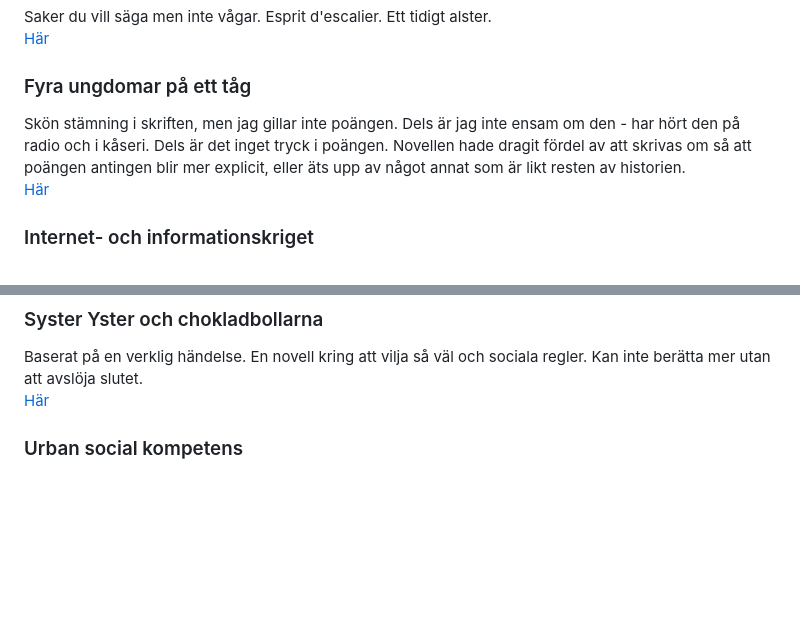
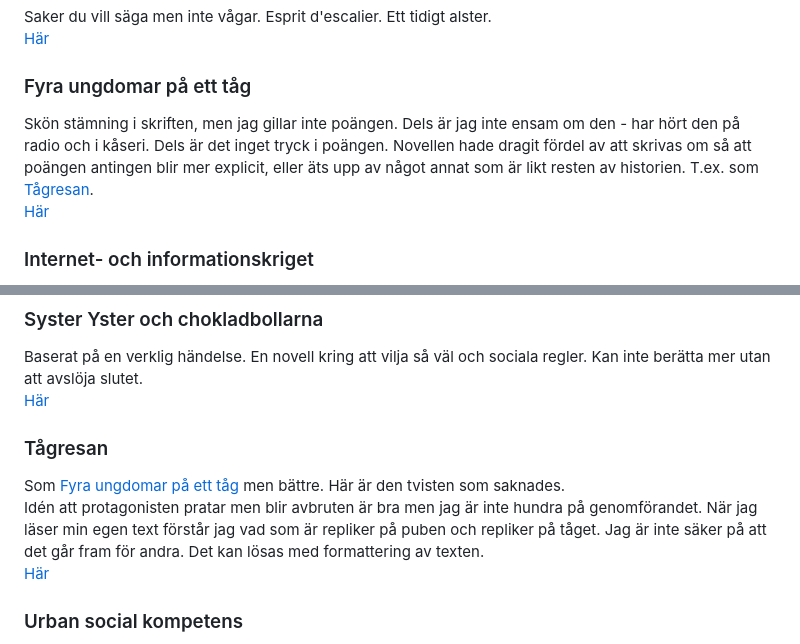
Before and after one commit to LosManos/Writing, a Markdown page: README.md, 2 parts joined by grey strips. GitHub-like rendering; blank space fills up the shorter version.

Commit message:
Tågresan, la till

```diff
--- a/README.md
+++ b/README.md
@@ -63,7 +63,7 @@ Saker du vill säga men inte vågar. Esprit d'escalier. Ett tidigt alster.
 [Här](fardiga/enkat/enkat.html)
 
 ### Fyra ungdomar på ett tåg
-Skön stämning i skriften, men jag gillar inte poängen. Dels är jag inte ensam om den - har hört den på radio och i kåseri. Dels är det inget tryck i poängen. Novellen hade dragit fördel av att skrivas om så att poängen antingen blir mer explicit, eller äts upp av något annat som är likt resten av historien.
+Skön stämning i skriften, men jag gillar inte poängen. Dels är jag inte ensam om den - har hört den på radio och i kåseri. Dels är det inget tryck i poängen. Novellen hade dragit fördel av att skrivas om så att poängen antingen blir mer explicit, eller äts upp av något annat som är likt resten av historien. T.ex. som [Tågresan](fardiga/tagresan/tagresan.html).
 [Här](fardiga/ungdomar_pa_tag/ungdomar_pa_tag.html)
 
 ### Internet- och informationskriget
@@ -75,6 +75,11 @@ Läs [Makers av Cory Doctorow](https://craphound.com/category/makers/).
 Baserat på en verklig händelse.
 En novell kring att vilja så väl och sociala regler. Kan inte berätta mer utan att avslöja slutet.
 [Här](fardiga/syster_yster_och_chokladbollarna/system_yster_och_chokladbollarna.html)
+
+### Tågresan
+Som [Fyra ungdomar på ett tåg](fardiga/ungdomar_pa_tag/ungdomar_pa_tag.html) men bättre. Här är den tvisten som saknades.
+Idén att protagonisten pratar men blir avbruten är bra men jag är inte hundra på genomförandet. När jag läser min egen text förstår jag vad som är repliker på puben och repliker på tåget. Jag är inte säker på att det går fram för andra. Det kan lösas med formattering av texten.
+[Här](fardiga/tagresan/tagresan.html)
 
 ### Urban social kompetens
 För att kunna skriva atonal musik måste man förstå tonal musik.
```
Also changed, not shown: fardiga/tagresan/tagresan.md (added, +11 -0 lines).
